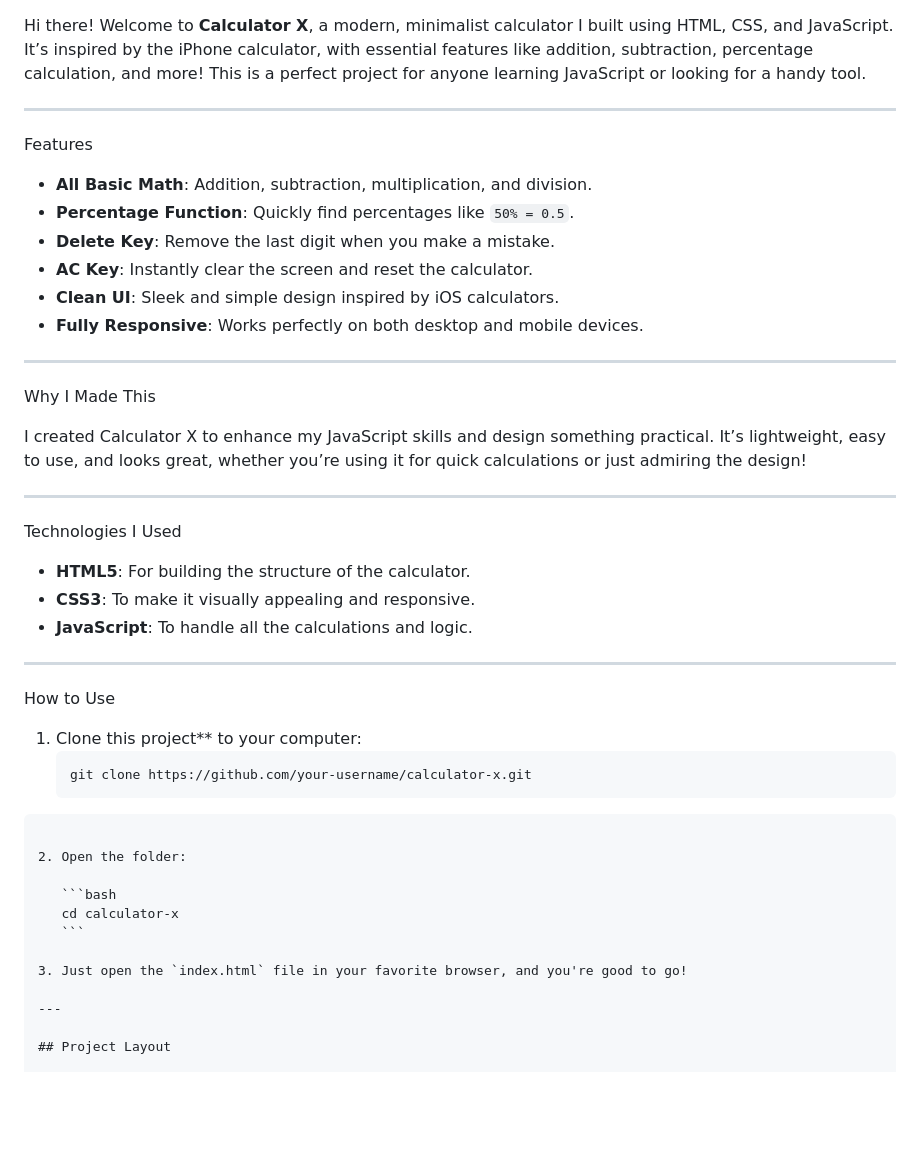
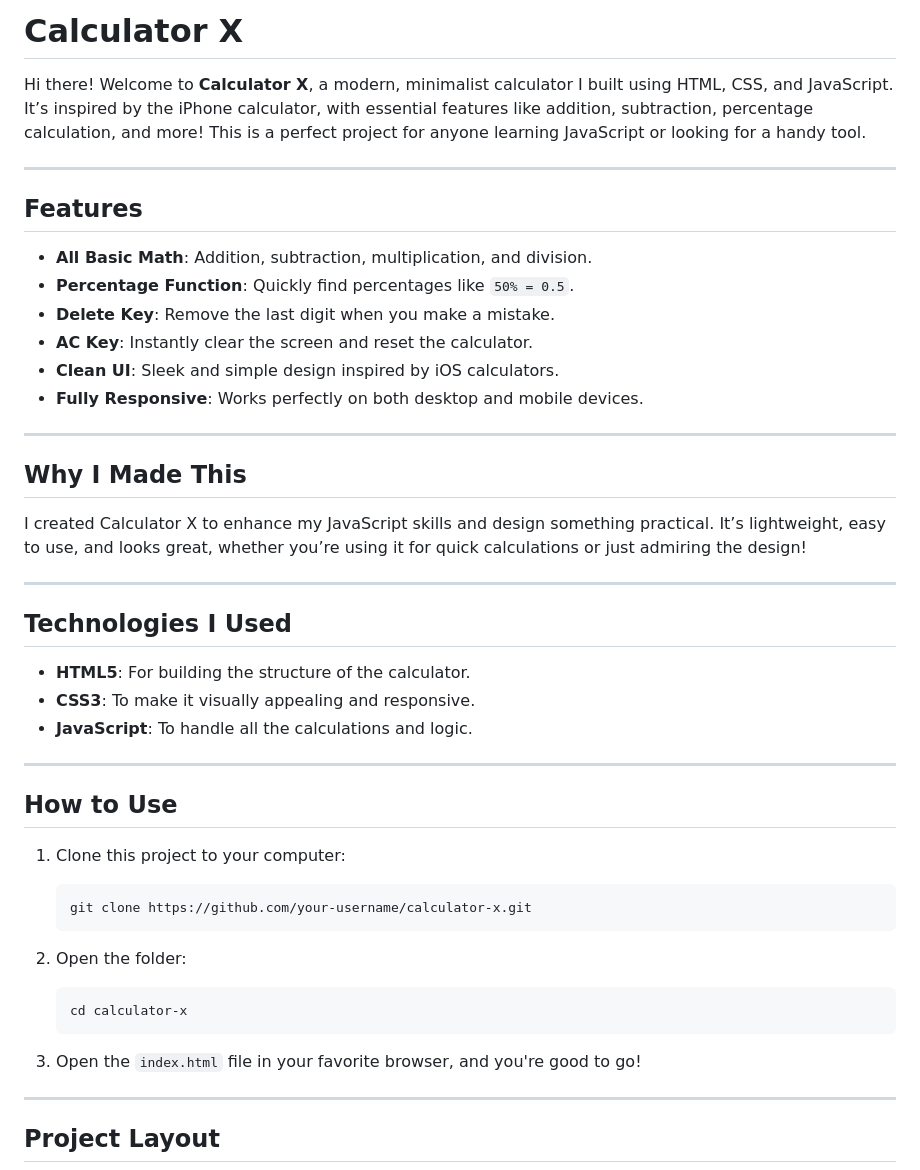
Before and after one commit to xiabytes/calculatorX, a Markdown page: README.md, the part around one of its changes. Drawn GitHub-style; blank space fills up the shorter version.

`````diff
--- a/README.md
+++ b/README.md
@@ -1,8 +1,10 @@
+# Calculator X
+
 Hi there! Welcome to **Calculator X**, a modern, minimalist calculator I built using HTML, CSS, and JavaScript. It’s inspired by the iPhone calculator, with essential features like addition, subtraction, percentage calculation, and more! This is a perfect project for anyone learning JavaScript or looking for a handy tool.
 
 ---
 
-Features
+## Features
 
 - **All Basic Math**: Addition, subtraction, multiplication, and division.
 - **Percentage Function**: Quickly find percentages like `50% = 0.5`.
@@ -13,13 +15,13 @@ Features
 
 ---
 
-Why I Made This
+## Why I Made This
 
 I created Calculator X to enhance my JavaScript skills and design something practical. It’s lightweight, easy to use, and looks great, whether you’re using it for quick calculations or just admiring the design!
 
 ---
 
-Technologies I Used
+## Technologies I Used
 
 - **HTML5**: For building the structure of the calculator.
 - **CSS3**: To make it visually appealing and responsive.
@@ -27,22 +29,19 @@ Technologies I Used
 
 ---
 
-How to Use
+## How to Use
 
-1. Clone this project\*\* to your computer:
+1. Clone this project to your computer:
    ```bash
    git clone https://github.com/your-username/calculator-x.git
    ```
 
-````
-
 2. Open the folder:
-
    ```bash
    cd calculator-x
    ```
 
-3. Just open the `index.html` file in your favorite browser, and you're good to go!
+3. Open the `index.html` file in your favorite browser, and you're good to go!
 
 ---
 
`````
Also changed, not shown: other parts of README.md (+3 -4 lines).
